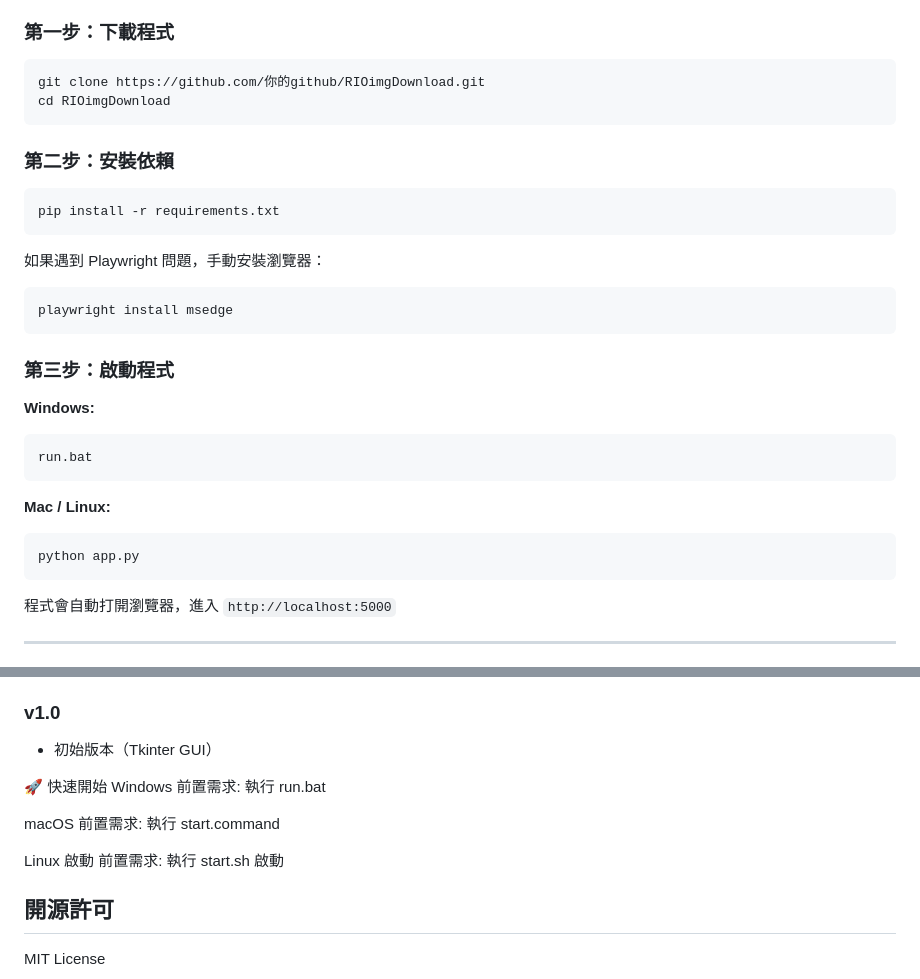
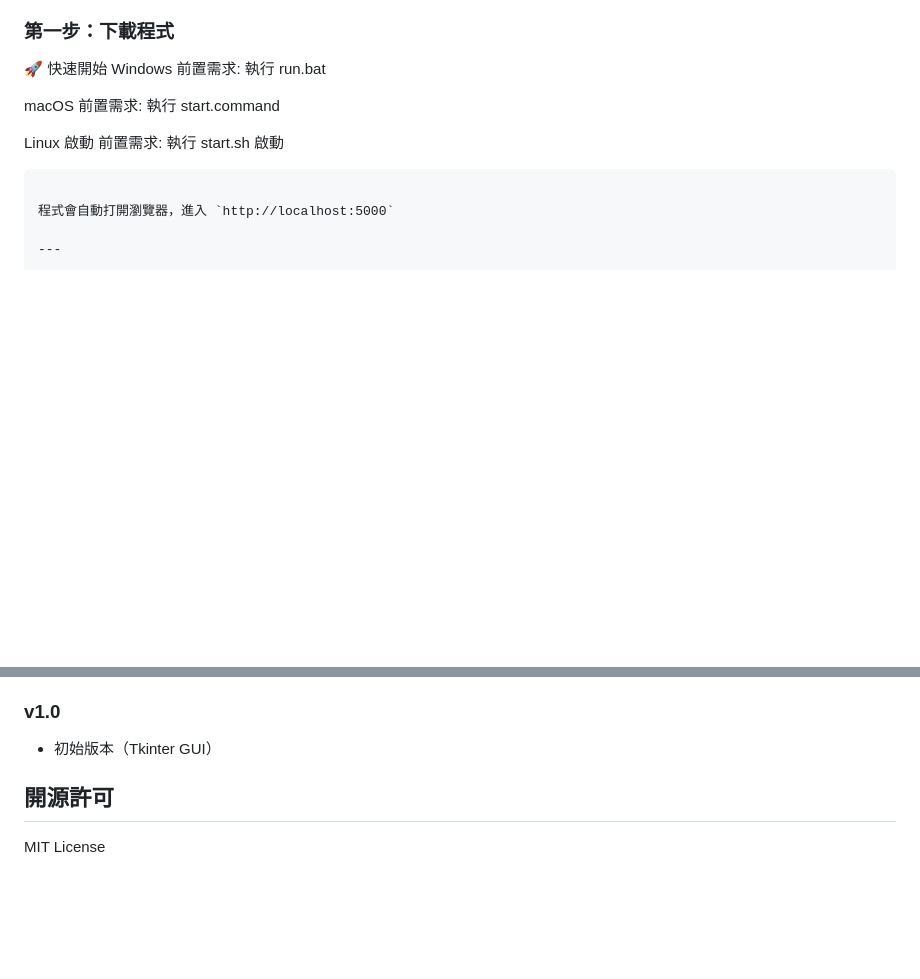
Before and after one commit to QQcutePig/RIOimgDownload, a Markdown page: README.md, 2 parts joined by grey strips. Rendered like a GitHub page; blank space fills up the shorter version.

````diff
--- a/README.md
+++ b/README.md
@@ -27,33 +27,18 @@
 
 ### 第一步：下載程式
 
-```bash
-git clone https://github.com/你的github/RIOimgDownload.git
-cd RIOimgDownload
-```
+🚀 快速開始
+Windows
+前置需求:
+執行 run.bat
 
-### 第二步：安裝依賴
+macOS
+前置需求:
+執行 start.command
 
-```bash
-pip install -r requirements.txt
-```
-
-如果遇到 Playwright 問題，手動安裝瀏覽器：
-
-```bash
-playwright install msedge
-```
-
-### 第三步：啟動程式
-
-**Windows:**
-```bash
-run.bat
-```
-
-**Mac / Linux:**
-```bash
-python app.py
+Linux 啟動
+前置需求:
+執行 start.sh 啟動
 ```
 
 程式會自動打開瀏覽器，進入 `http://localhost:5000`
@@ -348,18 +333,7 @@ RIOimgDownload/
 
 - 初始版本（Tkinter GUI）
 
-🚀 快速開始
-Windows
-前置需求:
-執行 run.bat
 
-macOS
-前置需求:
-執行 start.command
-
-Linux 啟動
-前置需求:
-執行 start.sh 啟動
 
 ## 開源許可
 
````
